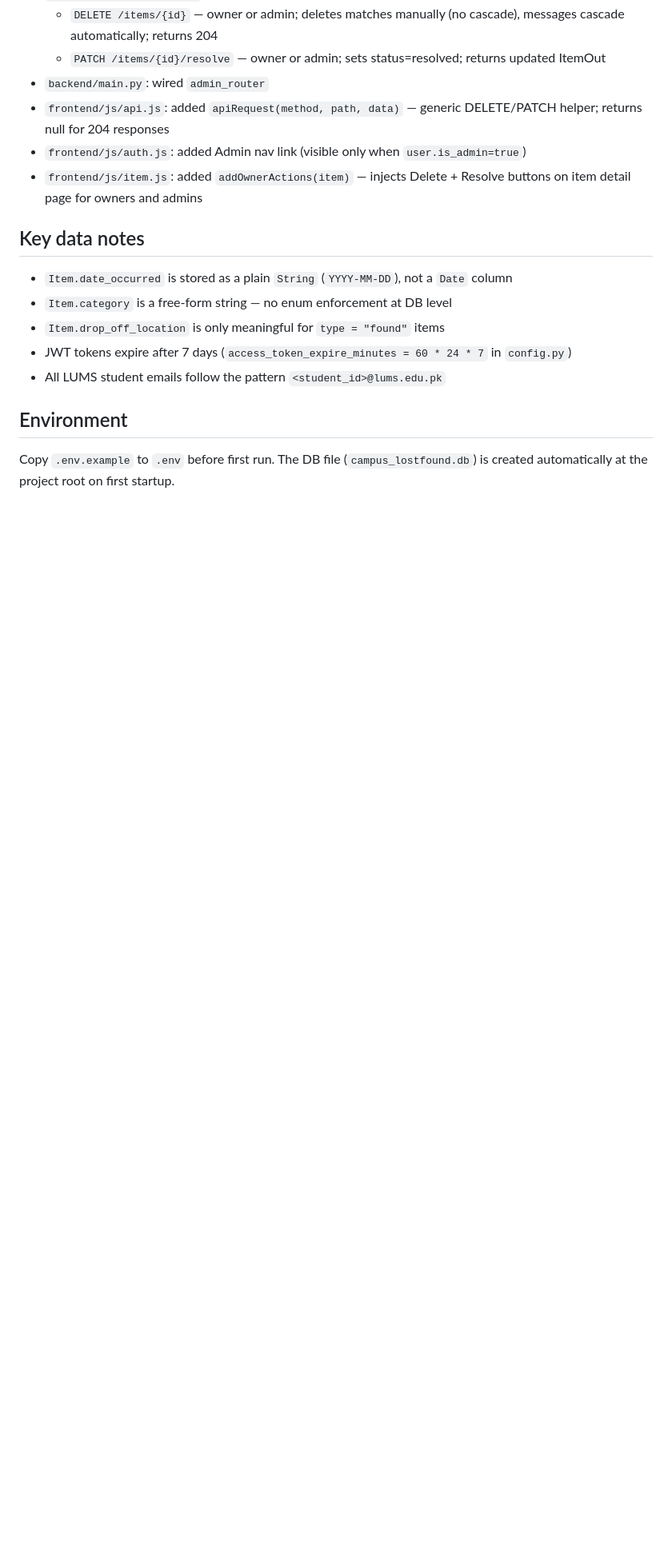
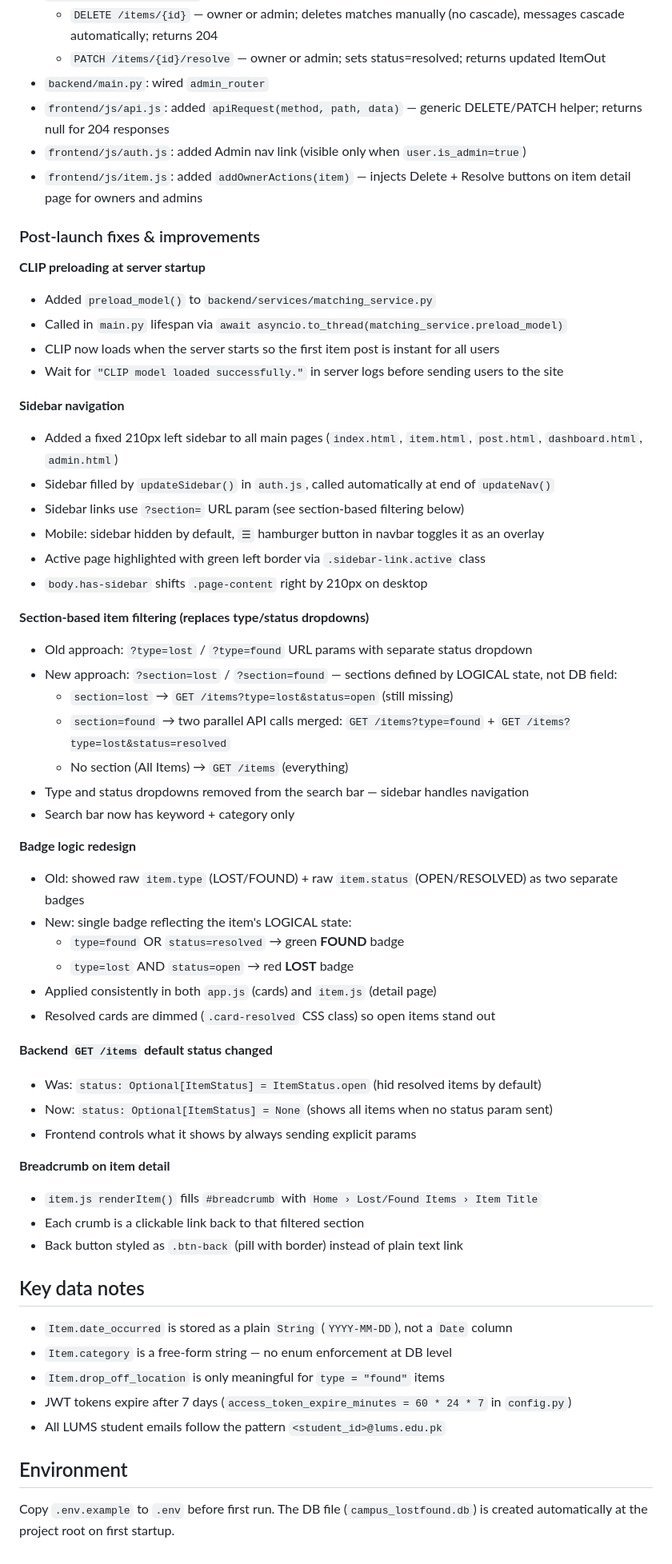
Before and after one commit to Mohidali2005/campus-lost-found, a Markdown page: CLAUDE.md, the part around the change. Shown at 80% size. Rendered like a GitHub page; blank space fills up the shorter version.

Commit message:
Update CLAUDE.md with post-launch fixes and improvements
- CLIP preloading at server startup (no first-post delay)
- Sidebar navigation added to all pages
- Section-based filtering (?section=lost/found) replaces type/status dropdowns
- Badge logic redesign: single FOUND/LOST badge reflecting logical state
- Backend GET /items default status changed to None (show all)
- Breadcrumb on item detail page

```diff
--- a/CLAUDE.md
+++ b/CLAUDE.md
@@ -195,6 +195,49 @@ Changes to existing files:
 - `frontend/js/auth.js`: added Admin nav link (visible only when `user.is_admin=true`)
 - `frontend/js/item.js`: added `addOwnerActions(item)` — injects Delete + Resolve buttons on item detail page for owners and admins
 
+### Post-launch fixes & improvements
+
+**CLIP preloading at server startup**
+- Added `preload_model()` to `backend/services/matching_service.py`
+- Called in `main.py` lifespan via `await asyncio.to_thread(matching_service.preload_model)`
+- CLIP now loads when the server starts so the first item post is instant for all users
+- Wait for `"CLIP model loaded successfully."` in server logs before sending users to the site
+
+**Sidebar navigation**
+- Added a fixed 210px left sidebar to all main pages (`index.html`, `item.html`, `post.html`, `dashboard.html`, `admin.html`)
+- Sidebar filled by `updateSidebar()` in `auth.js`, called automatically at end of `updateNav()`
+- Sidebar links use `?section=` URL param (see section-based filtering below)
+- Mobile: sidebar hidden by default, `☰` hamburger button in navbar toggles it as an overlay
+- Active page highlighted with green left border via `.sidebar-link.active` class
+- `body.has-sidebar` shifts `.page-content` right by 210px on desktop
+
+**Section-based item filtering (replaces type/status dropdowns)**
+- Old approach: `?type=lost` / `?type=found` URL params with separate status dropdown
+- New approach: `?section=lost` / `?section=found` — sections defined by LOGICAL state, not DB field:
+  - `section=lost`  → `GET /items?type=lost&status=open` (still missing)
+  - `section=found` → two parallel API calls merged: `GET /items?type=found` + `GET /items?type=lost&status=resolved`
+  - No section (All Items) → `GET /items` (everything)
+- Type and status dropdowns removed from the search bar — sidebar handles navigation
+- Search bar now has keyword + category only
+
+**Badge logic redesign**
+- Old: showed raw `item.type` (LOST/FOUND) + raw `item.status` (OPEN/RESOLVED) as two separate badges
+- New: single badge reflecting the item's LOGICAL state:
+  - `type=found` OR `status=resolved` → green **FOUND** badge
+  - `type=lost` AND `status=open`     → red **LOST** badge
+- Applied consistently in both `app.js` (cards) and `item.js` (detail page)
+- Resolved cards are dimmed (`.card-resolved` CSS class) so open items stand out
+
+**Backend `GET /items` default status changed**
+- Was: `status: Optional[ItemStatus] = ItemStatus.open` (hid resolved items by default)
+- Now: `status: Optional[ItemStatus] = None` (shows all items when no status param sent)
+- Frontend controls what it shows by always sending explicit params
+
+**Breadcrumb on item detail**
+- `item.js renderItem()` fills `#breadcrumb` with `Home › Lost/Found Items › Item Title`
+- Each crumb is a clickable link back to that filtered section
+- Back button styled as `.btn-back` (pill with border) instead of plain text link
+
 ## Key data notes
 - `Item.date_occurred` is stored as a plain `String` (`YYYY-MM-DD`), not a `Date` column
 - `Item.category` is a free-form string — no enum enforcement at DB level
```
